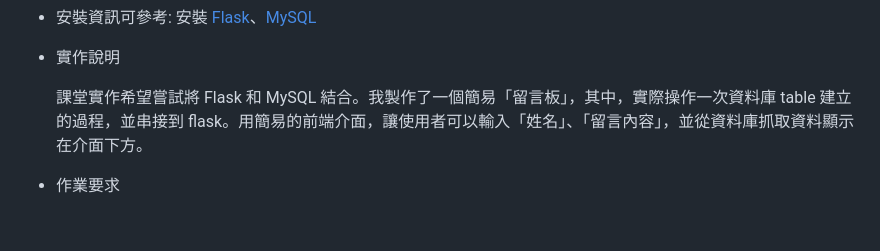
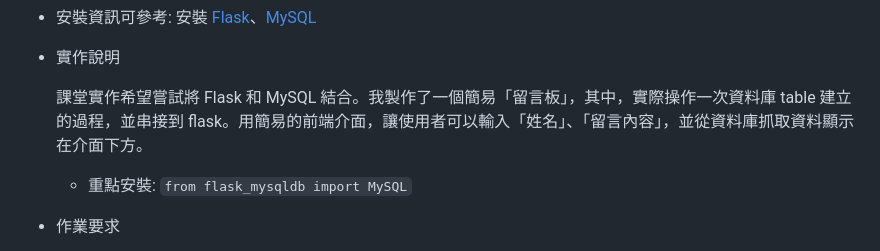
Before and after one commit to MocuAcqu/1141DB, a Markdown page: README.md, the part around the change. Drawn GitHub-style; folded sections open; blank space fills up the shorter version.

```diff
--- a/README.md
+++ b/README.md
@@ -20,6 +20,8 @@
 - 實作說明
 
   課堂實作希望嘗試將 Flask 和 MySQL 結合。我製作了一個簡易「留言板」，其中，實際操作一次資料庫 table 建立的過程，並串接到 flask。用簡易的前端介面，讓使用者可以輸入「姓名」、「留言內容」，並從資料庫抓取資料顯示在介面下方。
+
+  - 重點安裝: `from flask_mysqldb import MySQL`
 
 - 作業要求
   1. Create a table in MySQL (CREATE TABLE).
```
